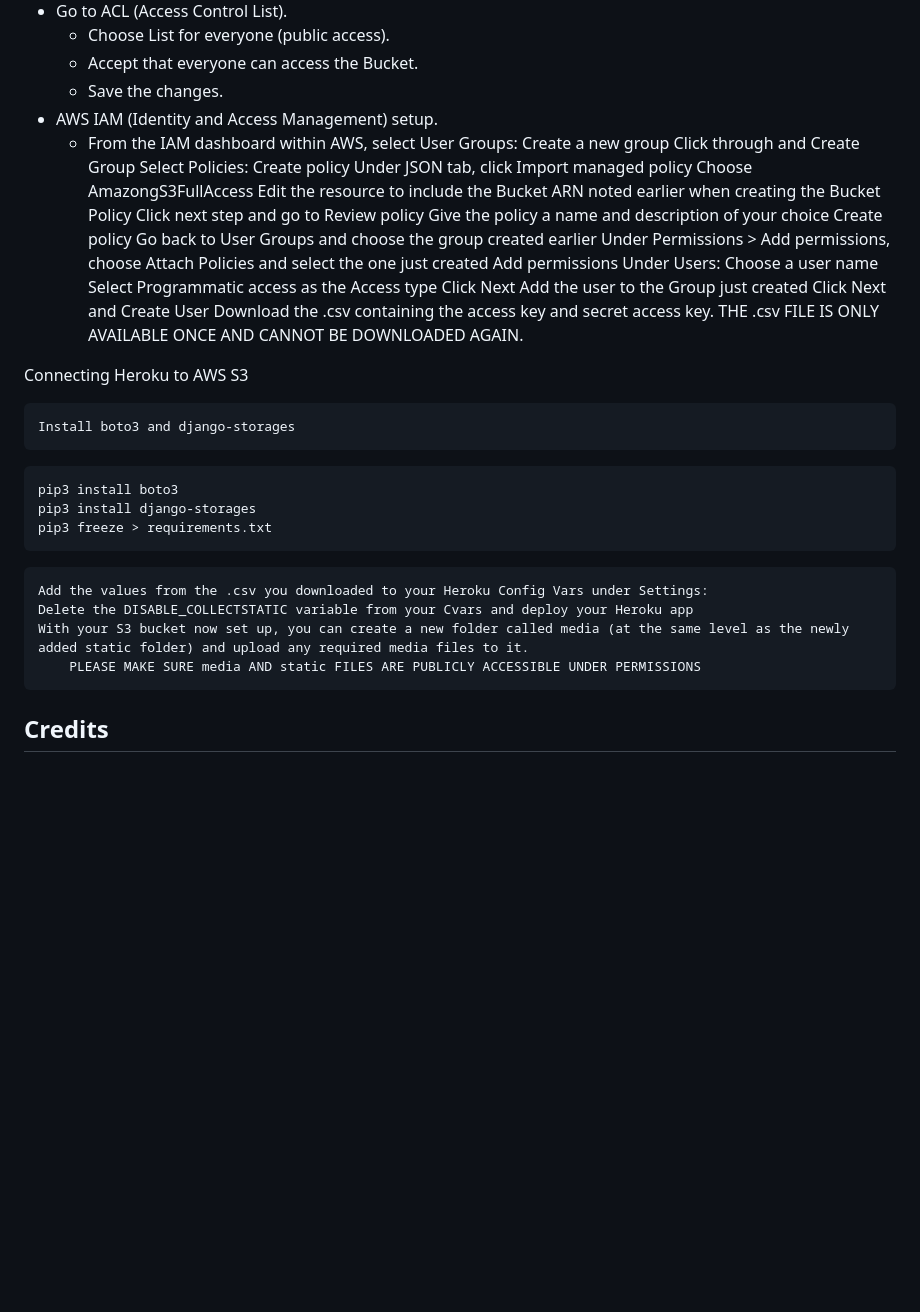
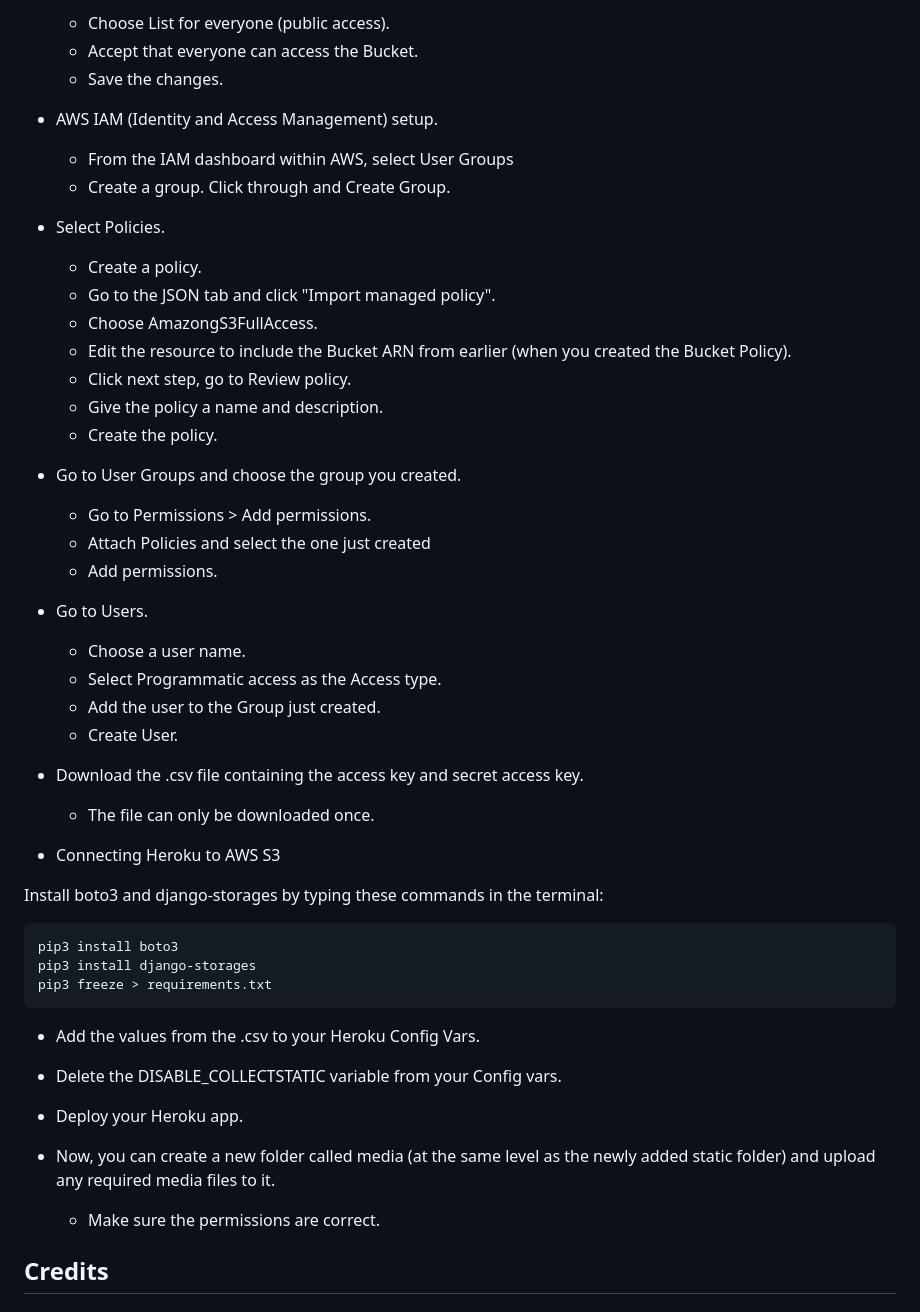
Before and after one commit to 11bus11/book-store1, a Markdown page: README.md, the part around the change. Rendered like a GitHub page; blank space fills up the shorter version.

Commit message:
Finished aws deployment

````diff
--- a/README.md
+++ b/README.md
@@ -327,42 +327,43 @@ For the static files I used AWS S3:
     - Accept that everyone can access the Bucket.
     - Save the changes.
 - AWS IAM (Identity and Access Management) setup.
-    - From the IAM dashboard within AWS, select User Groups:
-        Create a new group
-        Click through and Create Group
-    Select Policies:
-        Create policy
-        Under JSON tab, click Import managed policy
-        Choose AmazongS3FullAccess
-        Edit the resource to include the Bucket ARN noted earlier when creating the Bucket Policy
-        Click next step and go to Review policy
-        Give the policy a name and description of your choice
-        Create policy
-    Go back to User Groups and choose the group created earlier
-        Under Permissions > Add permissions, choose Attach Policies and select the one just created
-        Add permissions
-    Under Users:
-        Choose a user name
-        Select Programmatic access as the Access type
-        Click Next
-        Add the user to the Group just created
-        Click Next and Create User
-    Download the .csv containing the access key and secret access key.
-        THE .csv FILE IS ONLY AVAILABLE ONCE AND CANNOT BE DOWNLOADED AGAIN.
+    - From the IAM dashboard within AWS, select User Groups
+    - Create a group. Click through and Create Group.
+- Select Policies.
+    - Create a policy.
+    - Go to the JSON tab and click "Import managed policy".
+    - Choose AmazongS3FullAccess.
+    - Edit the resource to include the Bucket ARN from earlier (when you created the Bucket Policy).
+    - Click next step, go to Review policy.
+    - Give the policy a name and description.
+    - Create the policy.
+- Go to User Groups and choose the group you created.
+    - Go to Permissions > Add permissions.
+    - Attach Policies and select the one just created
+    - Add permissions.
+- Go to Users.
+    - Choose a user name.
+    - Select Programmatic access as the Access type.
+    - Add the user to the Group just created.
+    - Create User.
+- Download the .csv file containing the access key and secret access key.
+    - The file can only be downloaded once.
 
-Connecting Heroku to AWS S3
+- Connecting Heroku to AWS S3
 
-    Install boto3 and django-storages
+Install boto3 and django-storages by typing these commands in the terminal:
 ```
 pip3 install boto3
 pip3 install django-storages
 pip3 freeze > requirements.txt
 ```
 
-    Add the values from the .csv you downloaded to your Heroku Config Vars under Settings:
-    Delete the DISABLE_COLLECTSTATIC variable from your Cvars and deploy your Heroku app
-    With your S3 bucket now set up, you can create a new folder called media (at the same level as the newly added static folder) and upload any required media files to it.
-        PLEASE MAKE SURE media AND static FILES ARE PUBLICLY ACCESSIBLE UNDER PERMISSIONS
+- Add the values from the .csv to your Heroku Config Vars.
+- Delete the DISABLE_COLLECTSTATIC variable from your Config vars.
+- Deploy your Heroku app.
+
+- Now, you can create a new folder called media (at the same level as the newly added static folder) and upload any required media files to it.
+    - Make sure the permissions are correct.
 
 
 ## Credits
````
